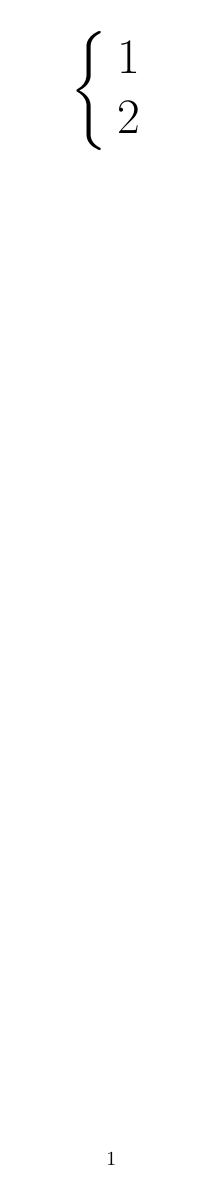
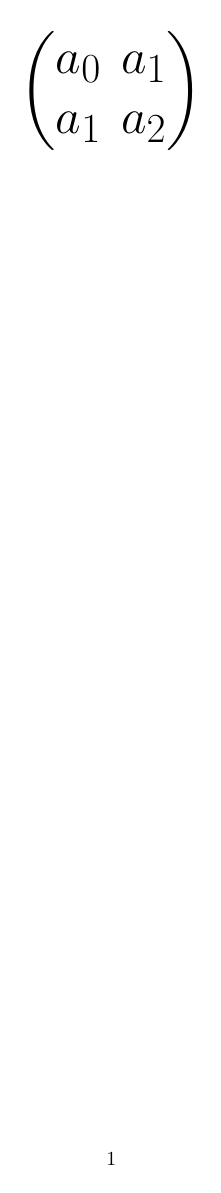
Before and after one commit to Pigmet/texdata, a LaTeX document (resources/temp.tex): the whole page. Compiled offline with pdfLaTeX.

Commit message:
added matrix cmds

```diff
--- a/resources/temp.tex
+++ b/resources/temp.tex
@@ -1 +1 @@
-\documentclass[]{article} \usepackage{amsmath} \usepackage{amssymb} \begin{document} \begin{Huge} \[ \left \{ \begin{array}{c}1 \\ 2 \end{array} \right . \] \end{Huge} \end{document}
+\documentclass[]{article} \usepackage{amsmath} \usepackage{amssymb} \begin{document} \begin{Huge} \[ \begin{pmatrix} a _{0} & a _{1} \\ a _{1} & a _{2} \end{pmatrix} \] \end{Huge} \end{document}
```
Also changed, not shown: 1 other file.
